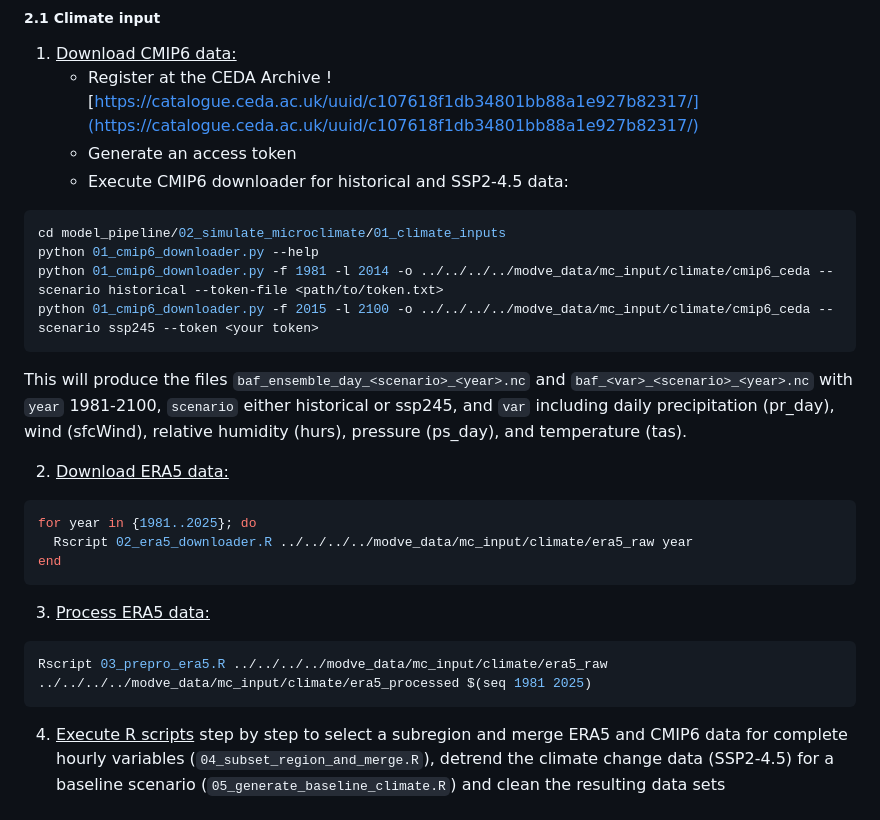
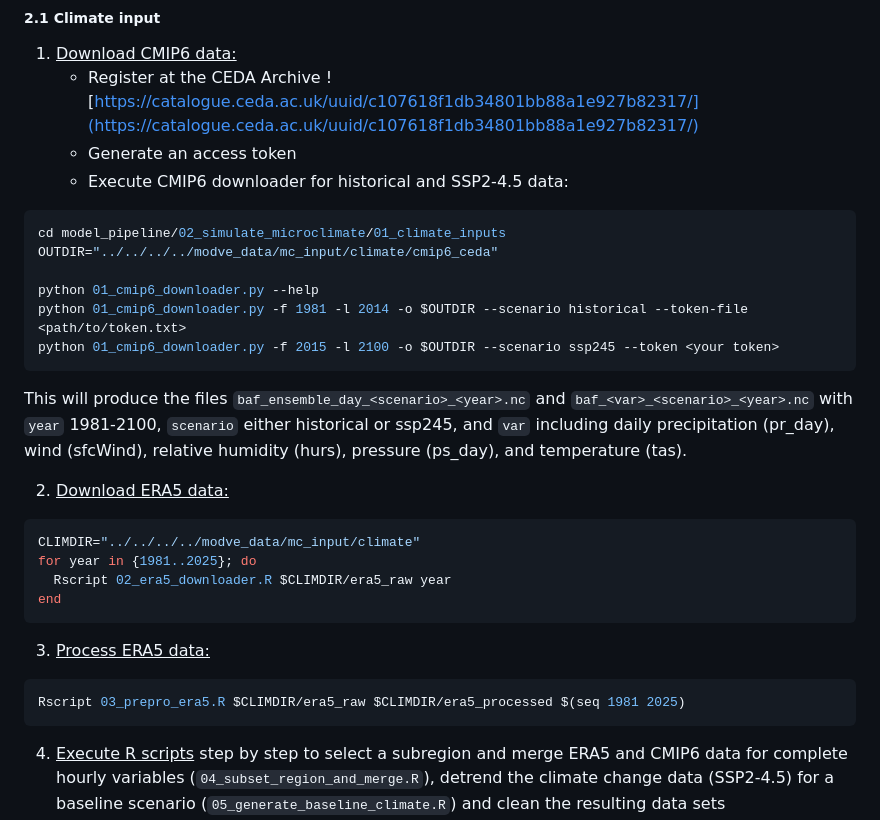
Before and after one commit to JohannaTrost/MoDVE, a Markdown page: README.md, the part around the change. Drawn GitHub-style.

Commit message:
Refactor commands in README for clarity and consistency
Updated commands in README for CMIP6 and ERA5 data downloading to use variables for output directories.

````diff
--- a/README.md
+++ b/README.md
@@ -112,22 +112,25 @@ In the following scripts, any configurable variables and parameters can be found
    * Generate an access token
    * Execute CMIP6 downloader for historical and SSP2-4.5 data:
   ```bash
-  cd model_pipeline/02_simulate_microclimate/01_climate_inputs
-  python 01_cmip6_downloader.py --help
-  python 01_cmip6_downloader.py -f 1981 -l 2014 -o ../../../../modve_data/mc_input/climate/cmip6_ceda --scenario historical --token-file <path/to/token.txt>
-  python 01_cmip6_downloader.py -f 2015 -l 2100 -o ../../../../modve_data/mc_input/climate/cmip6_ceda --scenario ssp245 --token <your token>
+cd model_pipeline/02_simulate_microclimate/01_climate_inputs
+OUTDIR="../../../../modve_data/mc_input/climate/cmip6_ceda"
+
+python 01_cmip6_downloader.py --help
+python 01_cmip6_downloader.py -f 1981 -l 2014 -o $OUTDIR --scenario historical --token-file <path/to/token.txt>
+python 01_cmip6_downloader.py -f 2015 -l 2100 -o $OUTDIR --scenario ssp245 --token <your token>
   ```
 This will produce the files `baf_ensemble_day_<scenario>_<year>.nc` and `baf_<var>_<scenario>_<year>.nc` with `year` 1981-2100, `scenario` either historical or ssp245, and `var` including daily precipitation (pr_day), wind (sfcWind), relative humidity (hurs), pressure (ps_day), and temperature (tas).
 
 2. <ins>Download ERA5 data:</ins>
 ```bash
+CLIMDIR="../../../../modve_data/mc_input/climate"
 for year in {1981..2025}; do
-  Rscript 02_era5_downloader.R ../../../../modve_data/mc_input/climate/era5_raw year
+  Rscript 02_era5_downloader.R $CLIMDIR/era5_raw year
 end
 ```
 3. <ins>Process ERA5 data:</ins>
 ```bash
-Rscript 03_prepro_era5.R ../../../../modve_data/mc_input/climate/era5_raw ../../../../modve_data/mc_input/climate/era5_processed $(seq 1981 2025)
+Rscript 03_prepro_era5.R $CLIMDIR/era5_raw $CLIMDIR/era5_processed $(seq 1981 2025)
 ```
 4. <ins>Execute R scripts</ins> step by step to select a subregion and merge ERA5 and CMIP6 data for complete hourly variables (`04_subset_region_and_merge.R`), detrend the climate change data (SSP2-4.5) for a baseline scenario (`05_generate_baseline_climate.R`) and clean the resulting data sets (`06_clean_data.R`). Note that any configurable variables will be listed after loading required libraries.
 5. Go back to the project folder directory:
````
